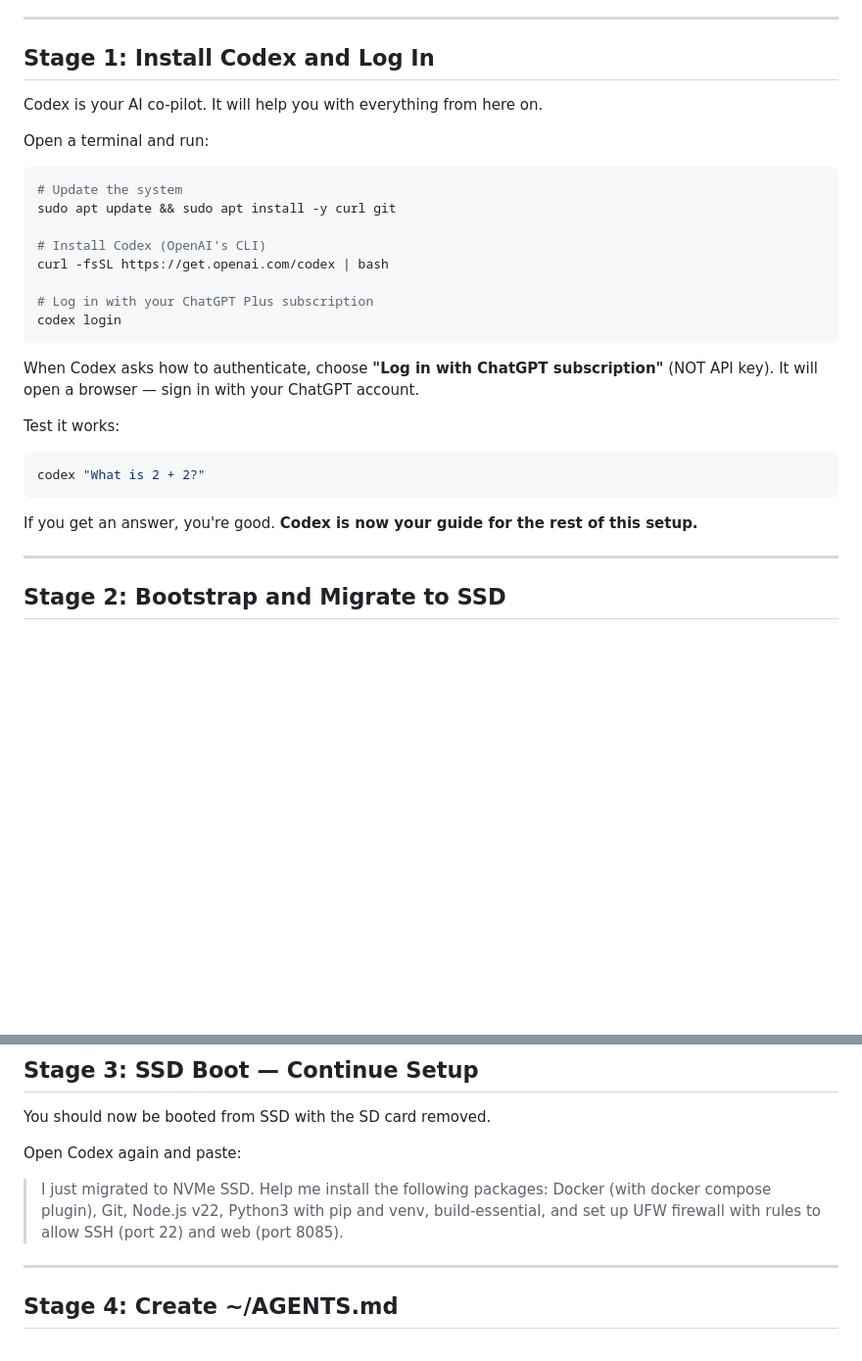
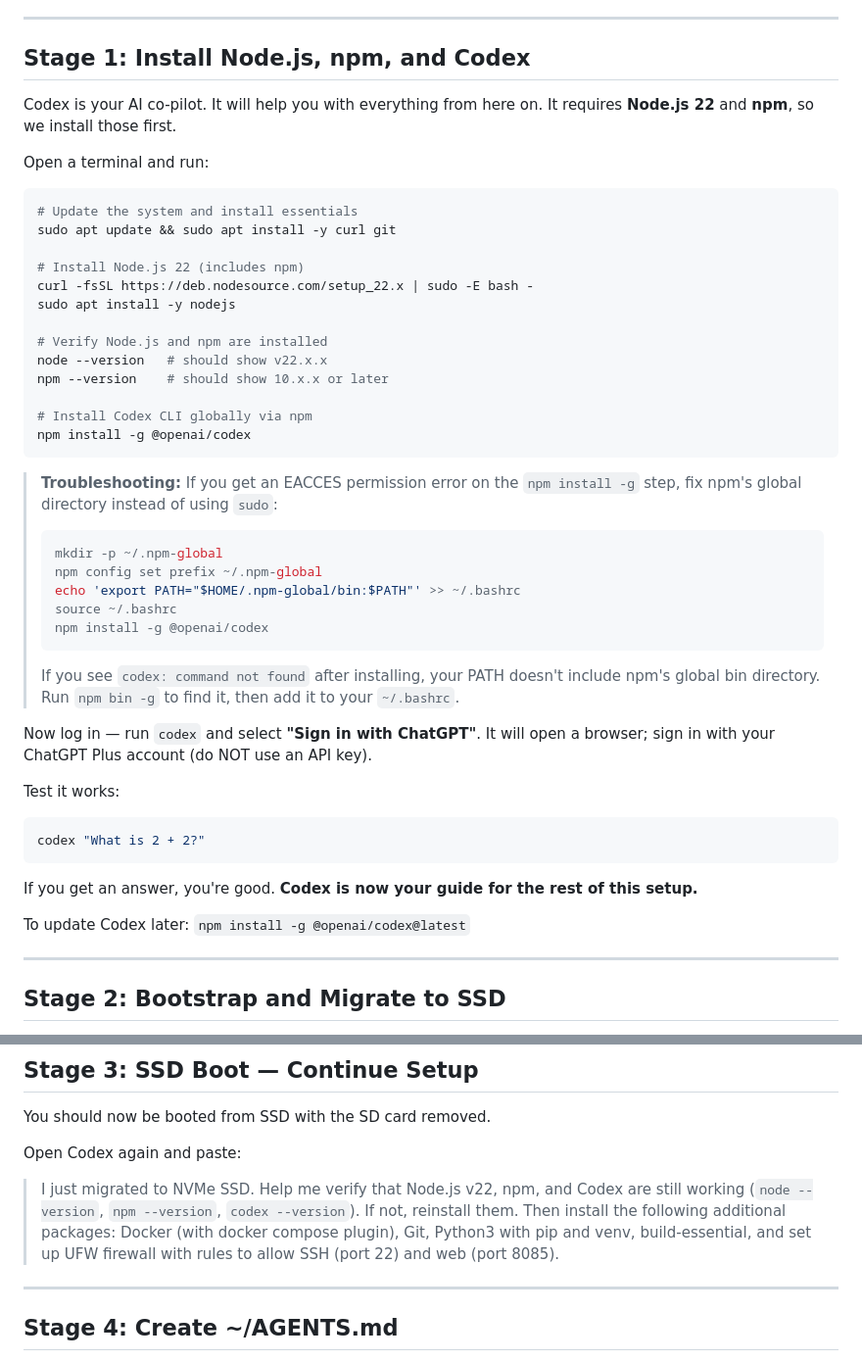
Before and after one commit to patdeg/openclaw_kids, a Markdown page: README.md, 2 parts joined by grey strips. Shown at 98% size. Drawn GitHub-style; blank space fills up the shorter version.

Commit message:
Update Codex install instructions to use npm instead of deprecated curl installer
Codex CLI is now installed via `npm install -g @openai/codex` which requires
Node.js 22 and npm. Replaced the old `curl | bash` one-liner with proper
Node.js + npm setup steps, added troubleshooting for EACCES and PATH issues,
and updated Stage 3 to verify Node.js/npm survive the SSD migration.

https://claude.ai/code/session_01PmFaM33HC367wq22riEb4s

````diff
--- a/README.md
+++ b/README.md
@@ -43,26 +43,46 @@ By the end of this guide, you'll have:
 
 ---
 
-## Stage 1: Install Codex and Log In
+## Stage 1: Install Node.js, npm, and Codex
 
 Codex is your AI co-pilot. It will help you with everything from here on.
+It requires **Node.js 22** and **npm**, so we install those first.
 
 Open a terminal and run:
 
 ```bash
-# Update the system
+# Update the system and install essentials
 sudo apt update && sudo apt install -y curl git
 
-# Install Codex (OpenAI's CLI)
-curl -fsSL https://get.openai.com/codex | bash
+# Install Node.js 22 (includes npm)
+curl -fsSL https://deb.nodesource.com/setup_22.x | sudo -E bash -
+sudo apt install -y nodejs
 
-# Log in with your ChatGPT Plus subscription
-codex login
+# Verify Node.js and npm are installed
+node --version   # should show v22.x.x
+npm --version    # should show 10.x.x or later
+
+# Install Codex CLI globally via npm
+npm install -g @openai/codex
 ```
 
-When Codex asks how to authenticate, choose **"Log in with ChatGPT
-subscription"** (NOT API key). It will open a browser — sign in with your
-ChatGPT account.
+> **Troubleshooting:** If you get an EACCES permission error on the `npm
+> install -g` step, fix npm's global directory instead of using `sudo`:
+> ```bash
+> mkdir -p ~/.npm-global
+> npm config set prefix ~/.npm-global
+> echo 'export PATH="$HOME/.npm-global/bin:$PATH"' >> ~/.bashrc
+> source ~/.bashrc
+> npm install -g @openai/codex
+> ```
+>
+> If you see `codex: command not found` after installing, your PATH doesn't
+> include npm's global bin directory. Run `npm bin -g` to find it, then add
+> it to your `~/.bashrc`.
+
+Now log in — run `codex` and select **"Sign in with ChatGPT"**. It will
+open a browser; sign in with your ChatGPT Plus account (do NOT use an API
+key).
 
 Test it works:
 
@@ -72,6 +92,8 @@ codex "What is 2 + 2?"
 
 If you get an answer, you're good. **Codex is now your guide for the rest
 of this setup.**
+
+To update Codex later: `npm install -g @openai/codex@latest`
 
 ---
 
@@ -99,10 +121,12 @@ You should now be booted from SSD with the SD card removed.
 
 Open Codex again and paste:
 
-> I just migrated to NVMe SSD. Help me install the following packages:
-> Docker (with docker compose plugin), Git, Node.js v22, Python3 with
-> pip and venv, build-essential, and set up UFW firewall with rules to
-> allow SSH (port 22) and web (port 8085).
+> I just migrated to NVMe SSD. Help me verify that Node.js v22, npm, and
+> Codex are still working (`node --version`, `npm --version`, `codex --version`).
+> If not, reinstall them. Then install the following additional packages:
+> Docker (with docker compose plugin), Git, Python3 with pip and venv,
+> build-essential, and set up UFW firewall with rules to allow SSH (port 22)
+> and web (port 8085).
 
 ---
 
````
